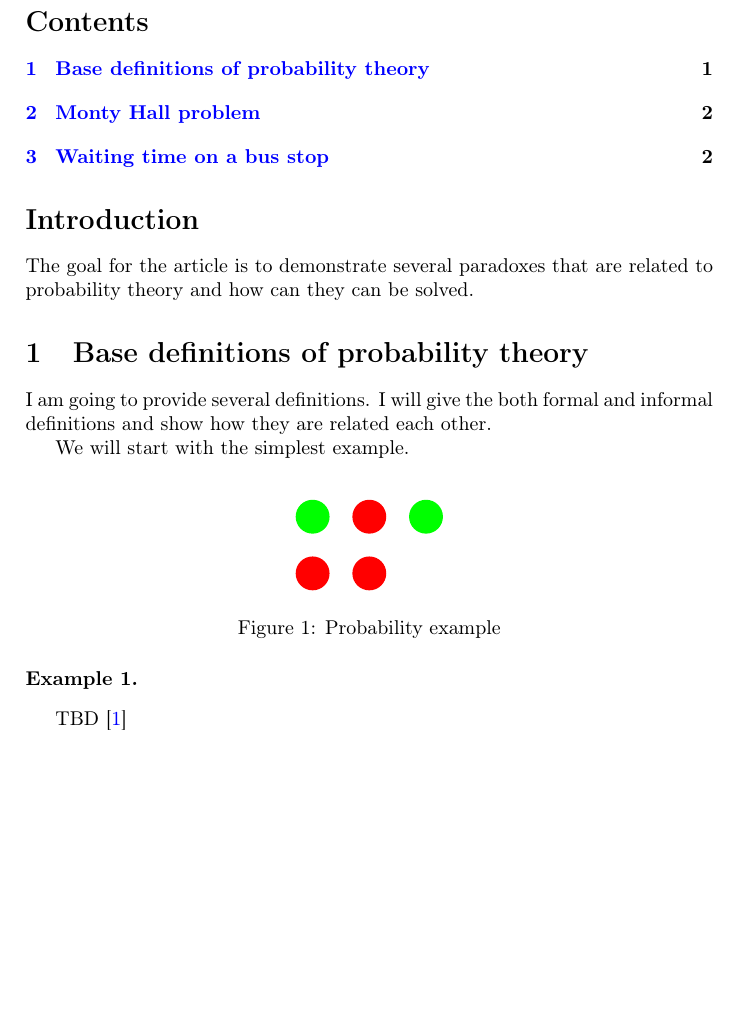
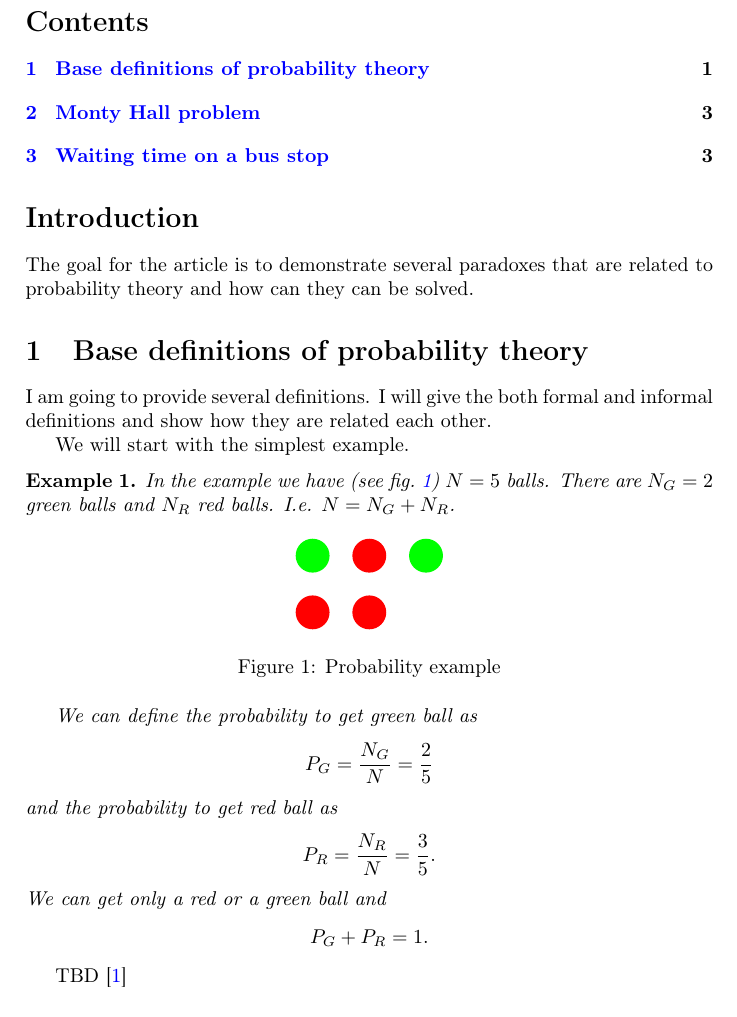
Before and after one commit to ivanmurashko/articles, a LaTeX document (probability/probability.tex): part of page 1 of 3, cut so that both start at the same text, the shorter picture padded with empty space. Compiled offline with pdfLaTeX; a missing bibliography style is replaced by a similar one.

Commit message:
probability: simple example

```diff
--- a/probability/probability.tex
+++ b/probability/probability.tex
@@ -19,6 +19,9 @@ and informal definitions and show how they are related each other.
 
 We will start with the simplest example.
 \begin{example}
+In the example we have (see \cref{fig:simpleprobability}) $N=5$ balls.
+There are $N_G = 2$ green balls and $N_R$ red balls. I.e. $N = N_G +
+N_R$.
 \begin{figure}[H]
   \centering
   \begin{tikzpicture}[ele/.style={fill=black,circle,minimum
@@ -38,6 +41,18 @@ We will start with the simplest example.
   \label{fig:simpleprobability}
 \end{figure}
 
+We can define the probability to get green ball as
+\[
+P_G = \frac{N_G}{N} = \frac{2}{5}
+\]
+and the probability to get red ball as
+\[
+P_R = \frac{N_R}{N} = \frac{3}{5}.
+\]
+We can get only a red or a green ball and
+\[
+P_G + P_R = 1.
+\]
 \end{example}
 
 \begin{figure}
```
Also changed, not shown: probability/probability.pdf.
